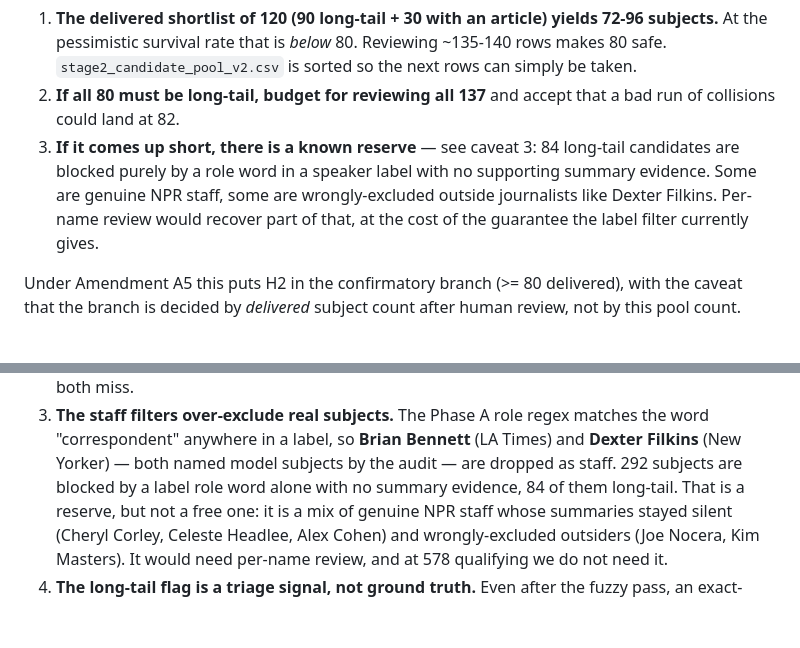
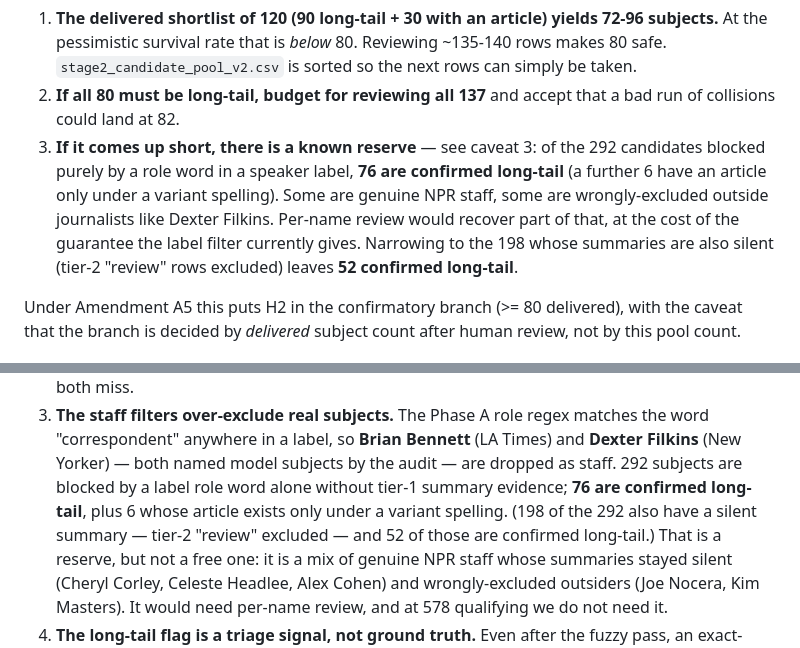
Before and after one commit to Umaraslam66/TWOPPLER, a Markdown page: results/stage2_curation_report.md, 2 parts joined by grey strips. Drawn GitHub-style; blank space fills up the shorter version.

Commit message:
Correct stale reserve long-tail count in curation report (84 -> 76)
84 was computed on a wiki state two revisions stale (before the
query-selection fix, -2, and the fuzzy pass, -6). Headline funnel
numbers unaffected.

Co-Authored-By: Claude Fable 5 <noreply@anthropic.com>

```diff
--- a/results/stage2_curation_report.md
+++ b/results/stage2_curation_report.md
@@ -391,12 +391,14 @@ Three consequences the owner should decide on:
    sorted so the next rows can simply be taken.
 2. **If all 80 must be long-tail, budget for reviewing all 137** and accept
    that a bad run of collisions could land at 82.
-3. **If it comes up short, there is a known reserve** — see caveat 3: 84
-   long-tail candidates are blocked purely by a role word in a speaker label
-   with no supporting summary evidence. Some are genuine NPR staff, some are
-   wrongly-excluded outside journalists like Dexter Filkins. Per-name review
-   would recover part of that, at the cost of the guarantee the label filter
-   currently gives.
+3. **If it comes up short, there is a known reserve** — see caveat 3: of the
+   292 candidates blocked purely by a role word in a speaker label, **76 are
+   confirmed long-tail** (a further 6 have an article only under a variant
+   spelling). Some are genuine NPR staff, some are wrongly-excluded outside
+   journalists like Dexter Filkins. Per-name review would recover part of
+   that, at the cost of the guarantee the label filter currently gives.
+   Narrowing to the 198 whose summaries are also silent (tier-2 "review" rows
+   excluded) leaves **52 confirmed long-tail**.
 
 Under Amendment A5 this puts H2 in the confirmatory branch (>= 80 delivered),
 with the caveat that the branch is decided by *delivered* subject count after
@@ -417,7 +419,10 @@ human review, not by this pool count.
    matches the word "correspondent" anywhere in a label, so **Brian Bennett**
    (LA Times) and **Dexter Filkins** (New Yorker) — both named model subjects
    by the audit — are dropped as staff. 292 subjects are blocked by a label
-   role word alone with no summary evidence, 84 of them long-tail. That is a
+   role word alone without tier-1 summary evidence; **76 are confirmed
+   long-tail**, plus 6 whose article exists only under a variant spelling.
+   (198 of the 292 also have a silent summary — tier-2 "review" excluded —
+   and 52 of those are confirmed long-tail.) That is a
    reserve, but not a free one: it is a mix of genuine NPR staff whose
    summaries stayed silent (Cheryl Corley, Celeste Headlee, Alex Cohen) and
    wrongly-excluded outsiders (Joe Nocera, Kim Masters). It would need
```
